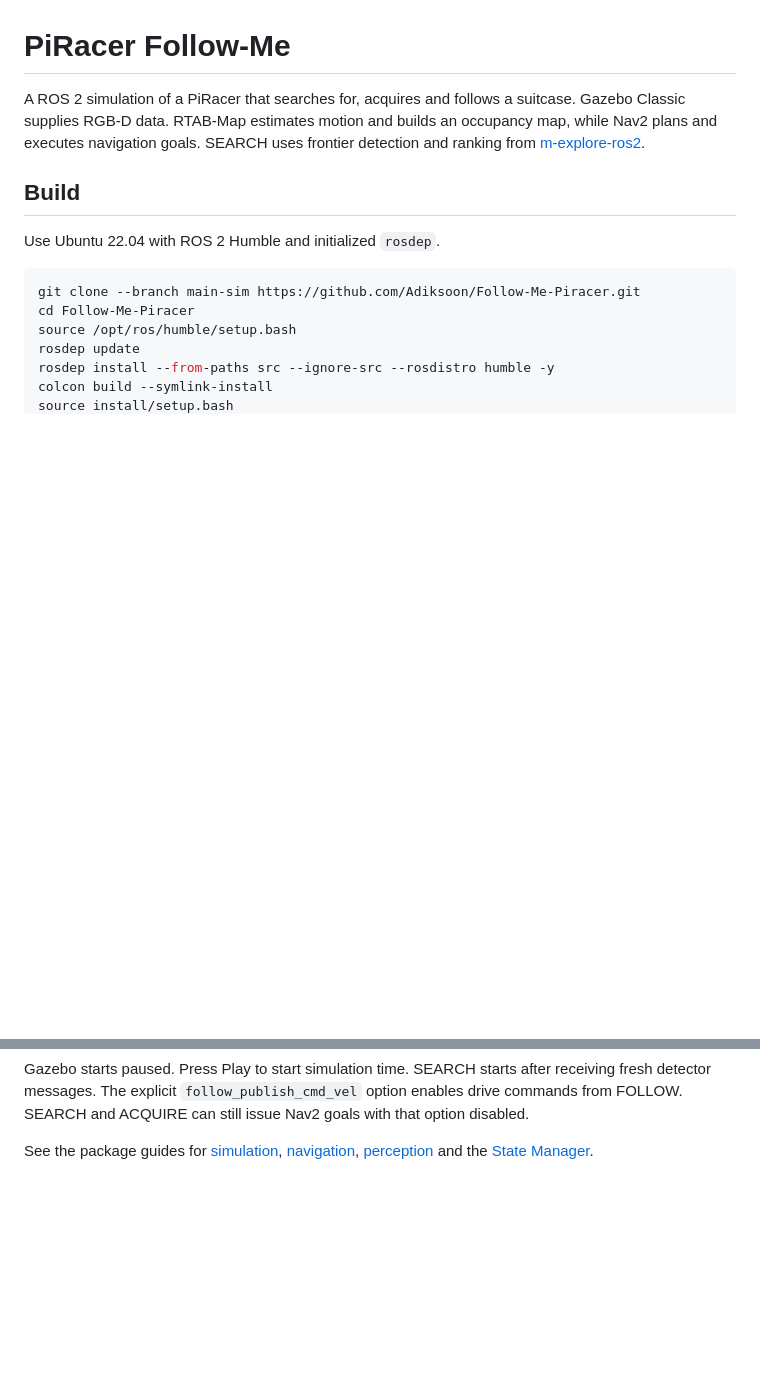
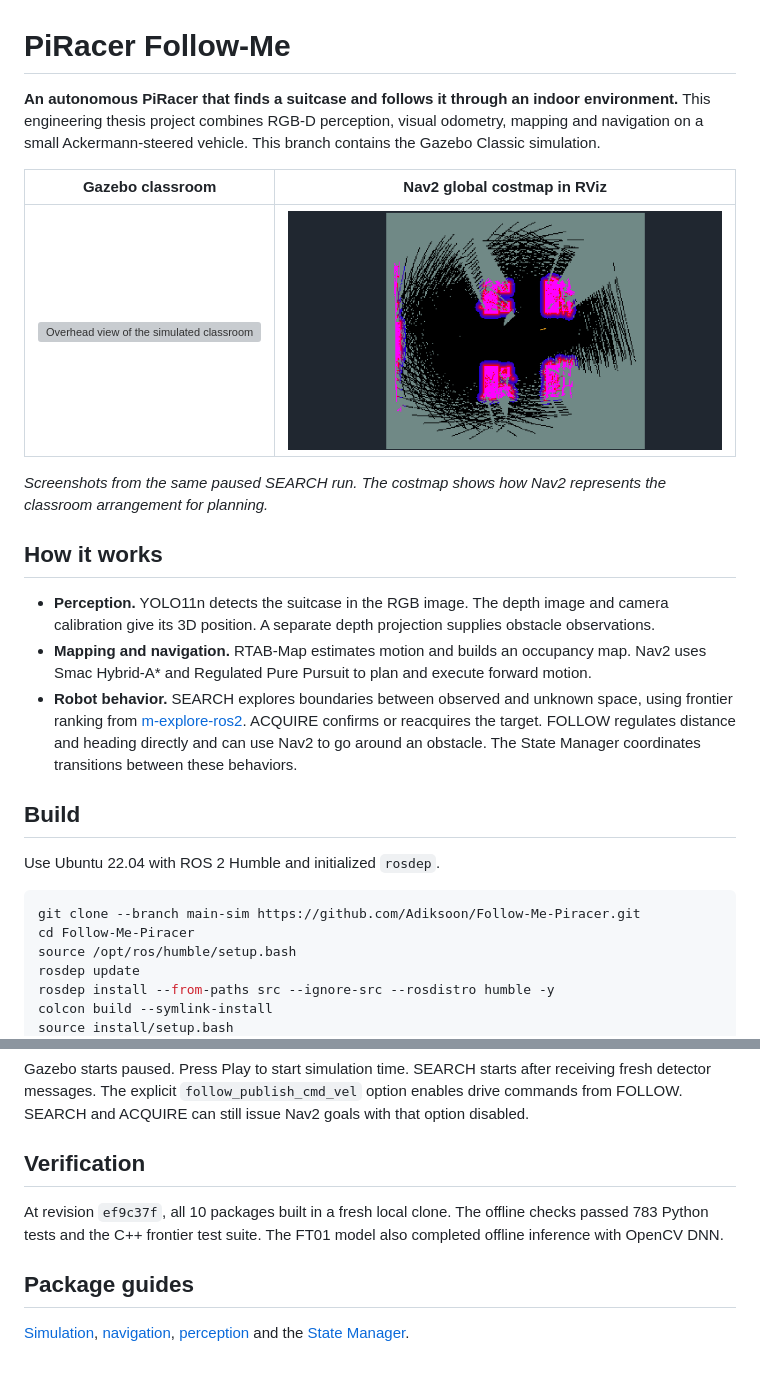
Before and after one commit to Adiksoon/Follow-Me-Piracer-Sim, a Markdown page: README.md, 2 parts joined by grey strips. Drawn GitHub-style; pictures changed too: docs/images/nav2-global-costmap.png (added); blank space fills up the shorter version; grey boxes are pictures that could not be loaded.

Commit message:
Show PiRacer simulation and navigation in the project README

```diff
--- a/README.md
+++ b/README.md
@@ -1,10 +1,31 @@
 # PiRacer Follow-Me
 
-A ROS 2 simulation of a PiRacer that searches for, acquires and follows a
-suitcase. Gazebo Classic supplies RGB-D data. RTAB-Map estimates motion and
-builds an occupancy map, while Nav2 plans and executes navigation goals.
-SEARCH uses frontier detection and ranking from
-[m-explore-ros2](src/piracer_search/third_party/m-explore-ros2/README.md).
+**An autonomous PiRacer that finds a suitcase and follows it through an indoor environment.**
+This engineering thesis project combines RGB-D perception, visual odometry,
+mapping and navigation on a small Ackermann-steered vehicle. This branch
+contains the Gazebo Classic simulation.
+
+| Gazebo classroom | Nav2 global costmap in RViz |
+| :---: | :---: |
+| ![Overhead view of the simulated classroom with four groups of tables and PiRacer near the center](docs/images/gazebo-classroom.png) | ![Global costmap showing areas of elevated cost around the same four groups of tables](docs/images/nav2-global-costmap.png) |
+
+*Screenshots from the same paused SEARCH run. The costmap shows how Nav2
+represents the classroom arrangement for planning.*
+
+## How it works
+
+- **Perception.** YOLO11n detects the suitcase in the RGB image. The depth
+  image and camera calibration give its 3D position. A separate depth
+  projection supplies obstacle observations.
+- **Mapping and navigation.** RTAB-Map estimates motion and builds an
+  occupancy map. Nav2 uses Smac Hybrid-A* and Regulated Pure Pursuit to
+  plan and execute forward motion.
+- **Robot behavior.** SEARCH explores boundaries between observed and unknown
+  space, using frontier ranking from
+  [m-explore-ros2](src/piracer_search/third_party/m-explore-ros2/README.md).
+  ACQUIRE confirms or reacquires the target. FOLLOW regulates distance and
+  heading directly and can use Nav2 to go around an obstacle. The State
+  Manager coordinates transitions between these behaviors.
 
 ## Build
 
@@ -47,7 +68,15 @@ after receiving fresh detector messages. The explicit `follow_publish_cmd_vel`
 option enables drive commands from FOLLOW. SEARCH and ACQUIRE can still
 issue Nav2 goals with that option disabled.
 
-See the package guides for [simulation](src/robot_simulation/README.md),
+## Verification
+
+At revision `ef9c37f`, all 10 packages built in a fresh local clone. The
+offline checks passed 783 Python tests and the C++ frontier test suite.
+The FT01 model also completed offline inference with OpenCV DNN.
+
+## Package guides
+
+[Simulation](src/robot_simulation/README.md),
 [navigation](src/piracer_navigation/README.md),
 [perception](src/robot_perception/README.md) and the
 [State Manager](src/piracer_state_manager/README.md).
```
Also changed, not shown: 2 other files.
